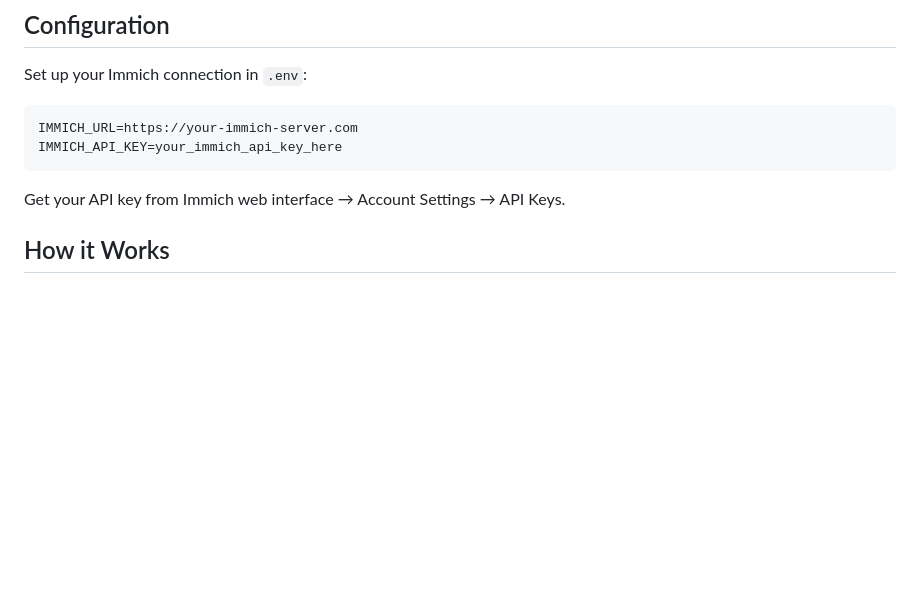
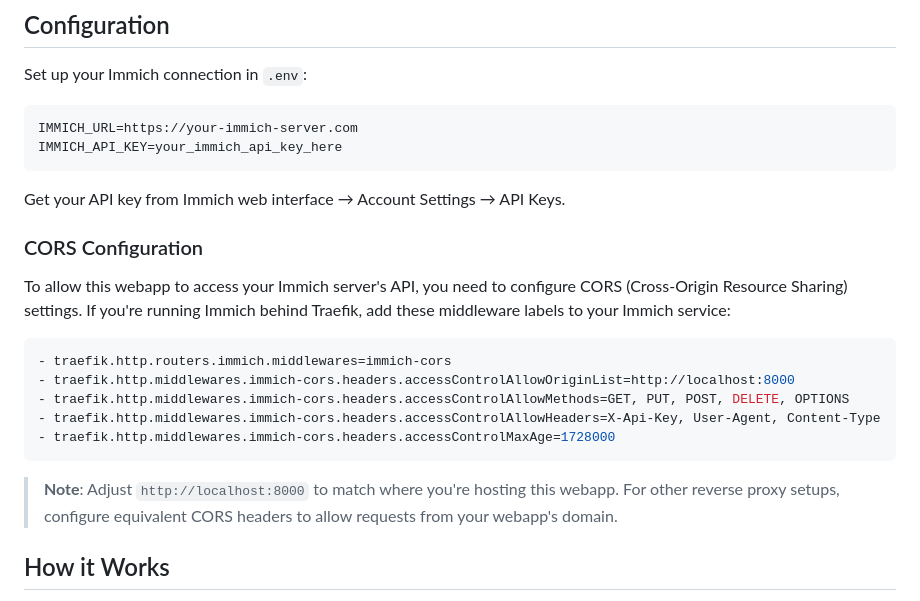
Before and after one commit to ohare93/immich-cat, a Markdown page: README.md, the part around the change. GitHub-like rendering; blank space fills up the shorter version.

Commit message:
docs: cors

````diff
--- a/README.md
+++ b/README.md
@@ -59,6 +59,20 @@ IMMICH_API_KEY=your_immich_api_key_here
 ```
 
 Get your API key from Immich web interface → Account Settings → API Keys.
+
+### CORS Configuration
+
+To allow this webapp to access your Immich server's API, you need to configure CORS (Cross-Origin Resource Sharing) settings. If you're running Immich behind Traefik, add these middleware labels to your Immich service:
+
+```yaml
+- traefik.http.routers.immich.middlewares=immich-cors
+- traefik.http.middlewares.immich-cors.headers.accessControlAllowOriginList=http://localhost:8000
+- traefik.http.middlewares.immich-cors.headers.accessControlAllowMethods=GET, PUT, POST, DELETE, OPTIONS
+- traefik.http.middlewares.immich-cors.headers.accessControlAllowHeaders=X-Api-Key, User-Agent, Content-Type
+- traefik.http.middlewares.immich-cors.headers.accessControlMaxAge=1728000
+```
+
+> **Note**: Adjust `http://localhost:8000` to match where you're hosting this webapp. For other reverse proxy setups, configure equivalent CORS headers to allow requests from your webapp's domain.
 
 ## How it Works
 
````
